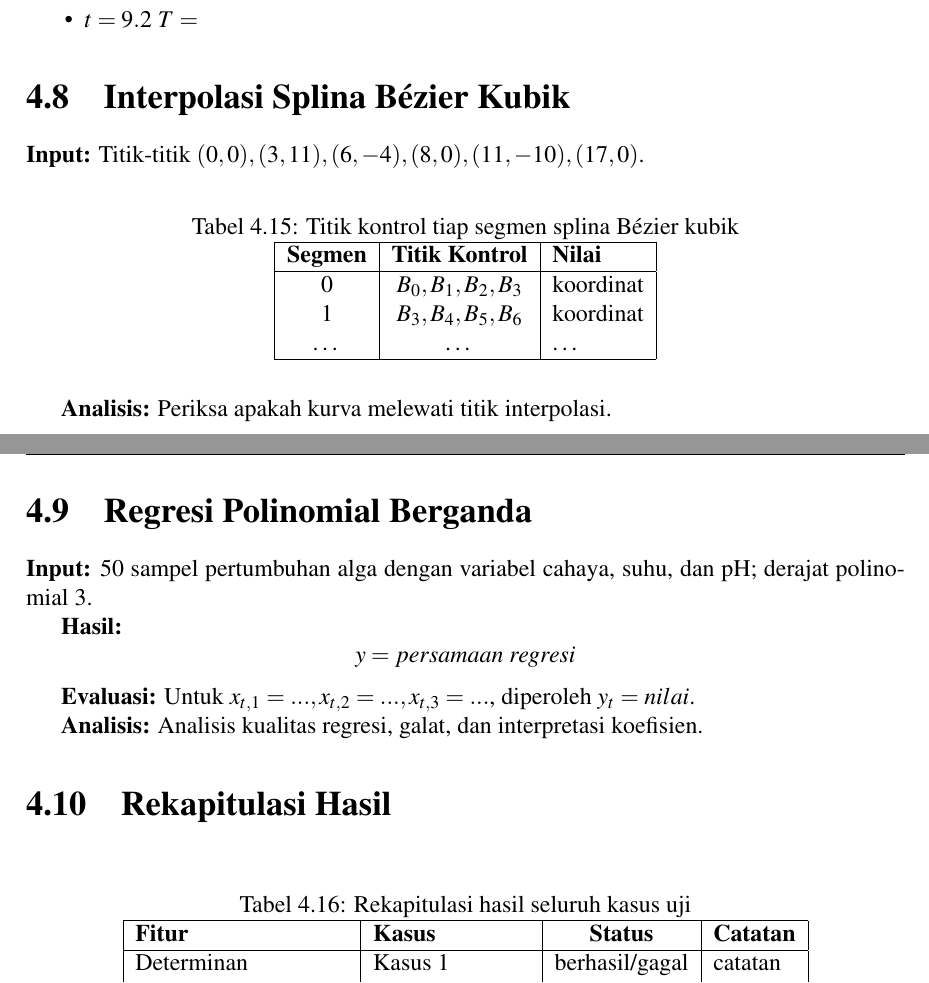
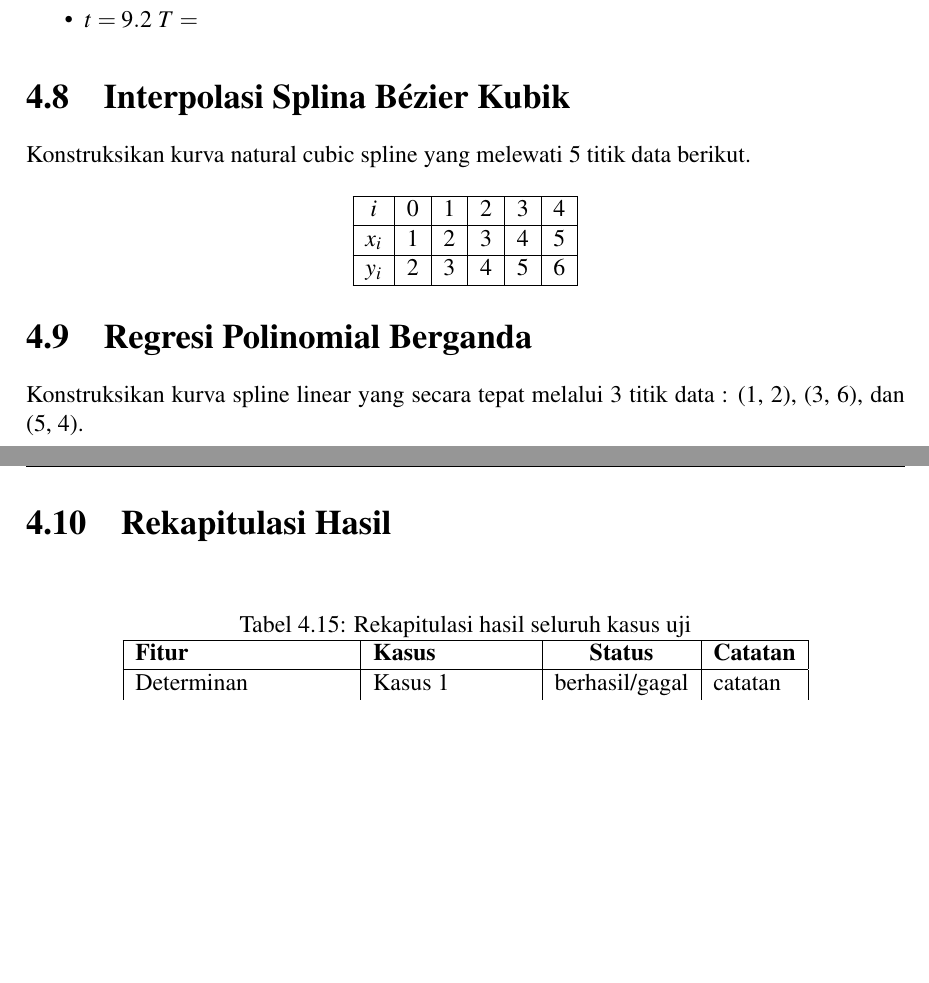
Before and after one commit to aseyy/algeo26-tb1-04, a LaTeX document (docs/main.tex): two parts of pages 13 and 14 of 19, joined at a grey line, cut so that both start at the same text, the shorter picture padded with empty space. Compiled offline with pdfLaTeX.

Commit message:
docs: Akhirnya kelar, test case nya aja si hasil belum, kelar lah ini nugas dlu doomscrolling belakangan

```diff
--- a/docs/main.tex
+++ b/docs/main.tex
@@ -638,36 +638,25 @@ Lakukan pengujian pada nilai - nilai berikut
 
 \section{Interpolasi Splina Bézier Kubik}
 
-\textbf{Input:} Titik-titik \((0,0), (3,11), (6,-4), (8,0), (11,-10), (17,0)\).
+Konstruksikan kurva natural cubic spline yang melewati 5 titik data berikut.
 
-\begin{table}[H]
-    \centering
-    \caption{Titik kontrol tiap segmen splina Bézier kubik}
-    \begin{tabular}{|c|c|l|}
-        \hline
-        \textbf{Segmen} & \textbf{Titik Kontrol} & \textbf{Nilai} \\
-        \hline
-        0 & $B_0, B_1, B_2, B_3$ & koordinat \\
-        1 & $B_3, B_4, B_5, B_6$ & koordinat \\
-        \dots & \dots & \dots \\
-        \hline
-    \end{tabular}
-\end{table}
 
-\textbf{Analisis:} Periksa apakah kurva melewati titik interpolasi.
+\begin{center}
+\begin{tabular}{|c|c|c|c|c|c|}
+    \hline
+    $i$ & 0 & 1 & 2 & 3 & 4 \\
+    \hline
+    $x_i$ & 1 & 2 & 3 & 4 & 5 \\
+    \hline
+    $y_i$ & 2 & 3 & 4 & 5 & 6 \\
+    \hline
+\end{tabular}
+\end{center}
 
 \section{Regresi Polinomial Berganda}
 
-\textbf{Input:} 50 sampel pertumbuhan alga dengan variabel cahaya, suhu, dan pH; derajat polinomial 3.
+Konstruksikan kurva spline linear yang secara tepat melalui 3 titik data : (1, 2), (3, 6), dan (5, 4).
 
-\textbf{Hasil:}
-\[
-y = persamaan\ regresi
-\]
-
-\textbf{Evaluasi:} Untuk \(x_{t,1}=..., x_{t,2}=..., x_{t,3}=...\), diperoleh \(y_t = nilai\).
-
-\textbf{Analisis:} Analisis kualitas regresi, galat, dan interpretasi koefisien.
 
 \section{Rekapitulasi Hasil}
 
```
Also changed, not shown: docs/main.pdf, 4 other files.
